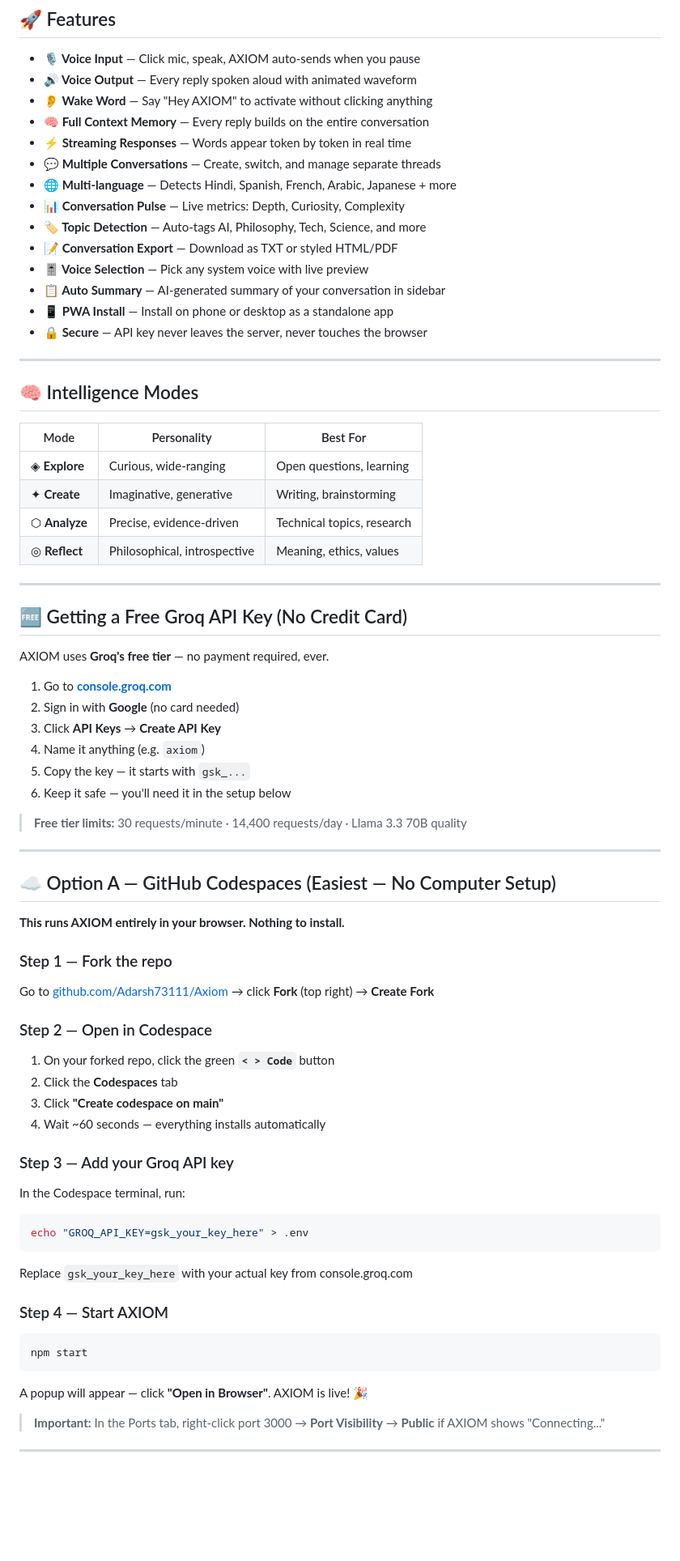
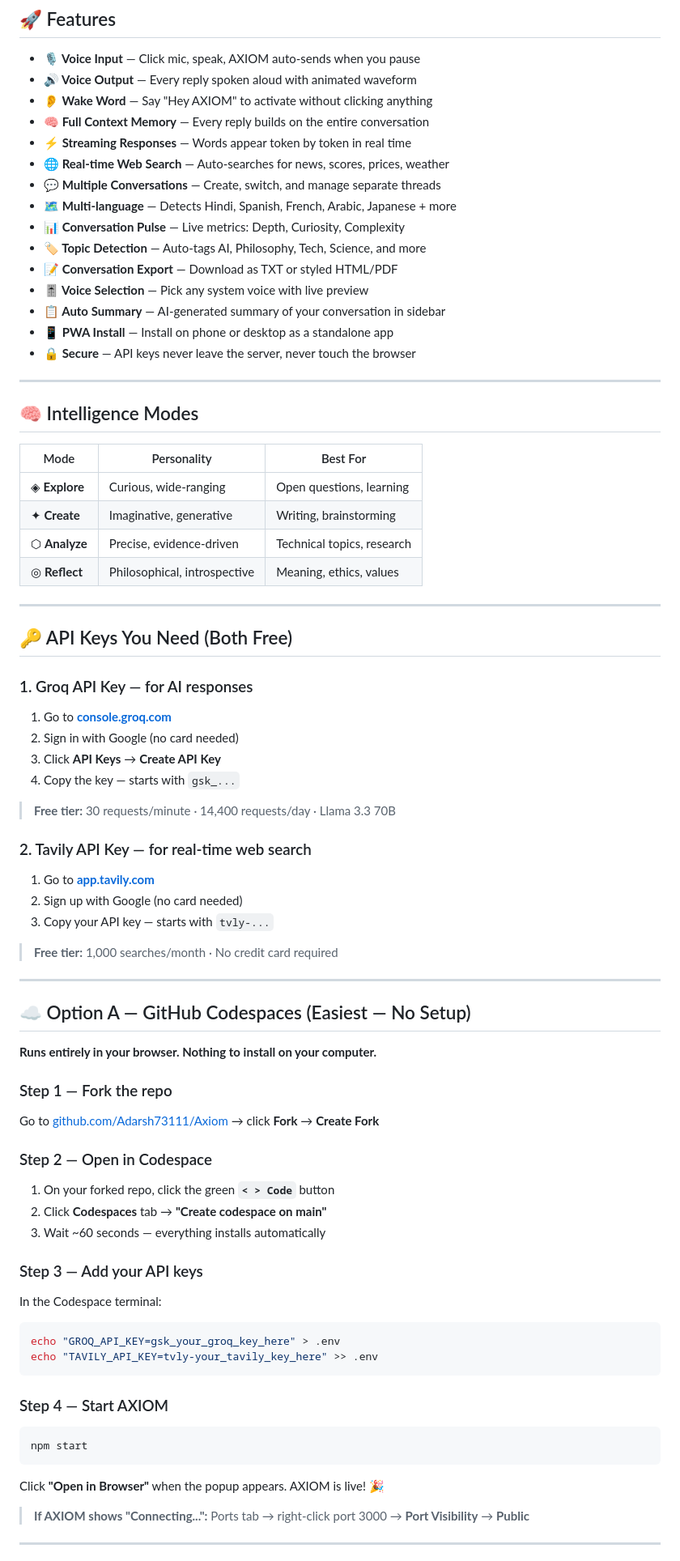
Before and after one commit to Adarsh73111/Axiom, a Markdown page: README.md, the part around one of its changes. Shown at 81% size. Drawn GitHub-style; blank space fills up the shorter version.

Commit message:
docs: update README for v1.9 with Tavily web search

````diff
--- a/README.md
+++ b/README.md
@@ -32,15 +33,16 @@
 - **👂 Wake Word** — Say "Hey AXIOM" to activate without clicking anything
 - **🧠 Full Context Memory** — Every reply builds on the entire conversation
 - **⚡ Streaming Responses** — Words appear token by token in real time
+- **🌐 Real-time Web Search** — Auto-searches for news, scores, prices, weather
 - **💬 Multiple Conversations** — Create, switch, and manage separate threads
-- **🌐 Multi-language** — Detects Hindi, Spanish, French, Arabic, Japanese + more
+- **🗺 Multi-language** — Detects Hindi, Spanish, French, Arabic, Japanese + more
 - **📊 Conversation Pulse** — Live metrics: Depth, Curiosity, Complexity
 - **🏷 Topic Detection** — Auto-tags AI, Philosophy, Tech, Science, and more
 - **📝 Conversation Export** — Download as TXT or styled HTML/PDF
 - **🎚 Voice Selection** — Pick any system voice with live preview
 - **📋 Auto Summary** — AI-generated summary of your conversation in sidebar
 - **📱 PWA Install** — Install on phone or desktop as a standalone app
-- **🔒 Secure** — API key never leaves the server, never touches the browser
+- **🔒 Secure** — API keys never leave the server, never touch the browser
 
 ---
 
@@ -55,48 +57,51 @@
 
 ---
 
-## 🆓 Getting a Free Groq API Key (No Credit Card)
+## 🔑 API Keys You Need (Both Free)
 
-AXIOM uses **Groq's free tier** — no payment required, ever.
+### 1. Groq API Key — for AI responses
+1. Go to **[console.groq.com](https://console.groq.com)**
+2. Sign in with Google (no card needed)
+3. Click **API Keys** → **Create API Key**
+4. Copy the key — starts with `gsk_...`
 
-1. Go to **[console.groq.com](https://console.groq.com)**
-2. Sign in with **Google** (no card needed)
-3. Click **API Keys** → **Create API Key**
-4. Name it anything (e.g. `axiom`)
-5. Copy the key — it starts with `gsk_...`
-6. Keep it safe — you'll need it in the setup below
+> **Free tier:** 30 requests/minute · 14,400 requests/day · Llama 3.3 70B
 
-> **Free tier limits:** 30 requests/minute · 14,400 requests/day · Llama 3.3 70B quality
+### 2. Tavily API Key — for real-time web search
+1. Go to **[app.tavily.com](https://app.tavily.com)**
+2. Sign up with Google (no card needed)
+3. Copy your API key — starts with `tvly-...`
+
+> **Free tier:** 1,000 searches/month · No credit card required
 
 ---
 
-## ☁️ Option A — GitHub Codespaces (Easiest — No Computer Setup)
+## ☁️ Option A — GitHub Codespaces (Easiest — No Setup)
 
-**This runs AXIOM entirely in your browser. Nothing to install.**
+**Runs entirely in your browser. Nothing to install on your computer.**
 
 ### Step 1 — Fork the repo
-Go to [github.com/Adarsh73111/Axiom](https://github.com/Adarsh73111/Axiom) → click **Fork** (top right) → **Create Fork**
+Go to [github.com/Adarsh73111/Axiom](https://github.com/Adarsh73111/Axiom) → click **Fork** → **Create Fork**
 
 ### Step 2 — Open in Codespace
 1. On your forked repo, click the green **`< > Code`** button
-2. Click the **Codespaces** tab
-3. Click **"Create codespace on main"**
-4. Wait ~60 seconds — everything installs automatically
+2. Click **Codespaces** tab → **"Create codespace on main"**
+3. Wait ~60 seconds — everything installs automatically
 
-### Step 3 — Add your Groq API key
-In the Codespace terminal, run:
+### Step 3 — Add your API keys
+In the Codespace terminal:
 ```bash
-echo "GROQ_API_KEY=gsk_your_key_here" > .env
+echo "GROQ_API_KEY=gsk_your_groq_key_here" > .env
+echo "TAVILY_API_KEY=tvly-your_tavily_key_here" >> .env
 ```
-Replace `gsk_your_key_here` with your actual key from console.groq.com
 
 ### Step 4 — Start AXIOM
 ```bash
 npm start
 ```
-A popup will appear — click **"Open in Browser"**. AXIOM is live! 🎉
+Click **"Open in Browser"** when the popup appears. AXIOM is live! 🎉
 
-> **Important:** In the Ports tab, right-click port 3000 → **Port Visibility** → **Public** if AXIOM shows "Connecting..."
+> **If AXIOM shows "Connecting...":** Ports tab → right-click port 3000 → **Port Visibility** → **Public**
 
 ---
 
````
Also changed, not shown: other parts of README.md (+46 -31 lines).
